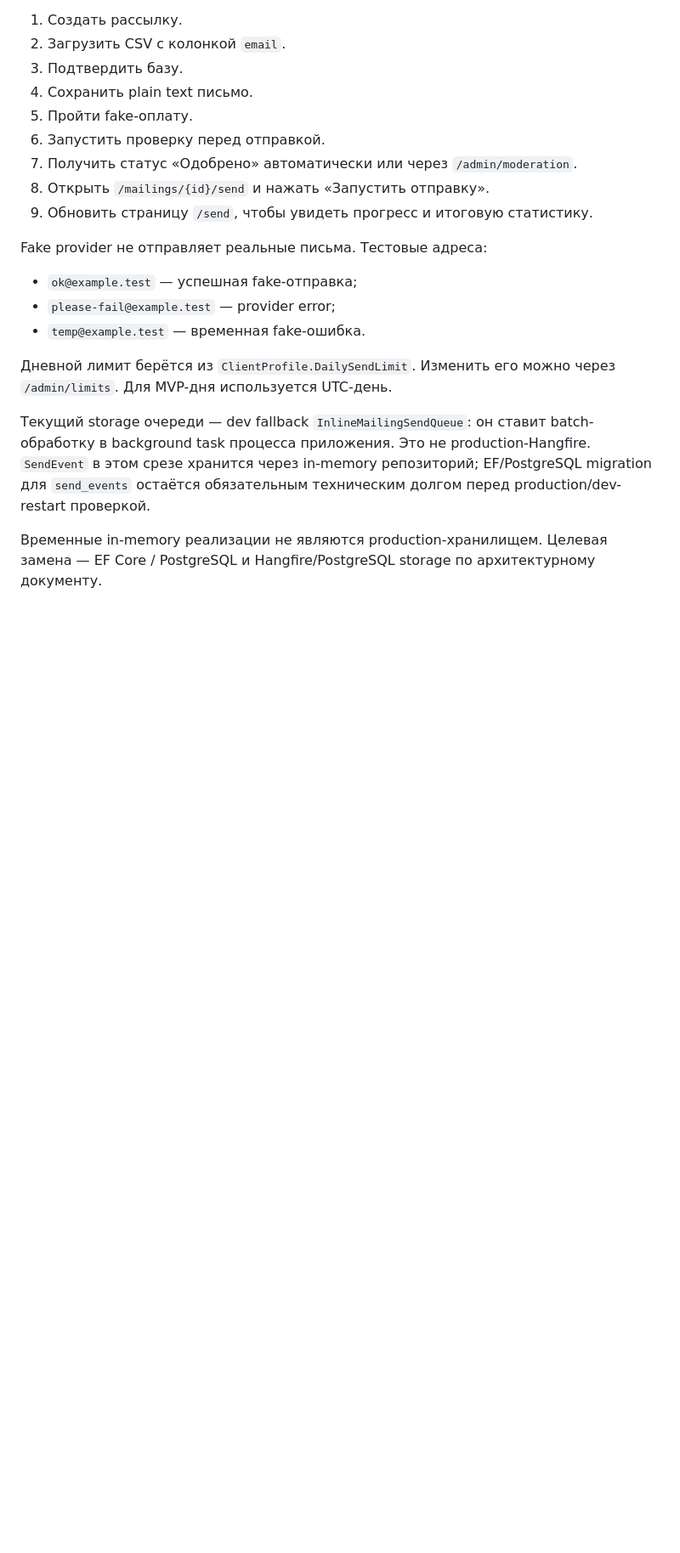
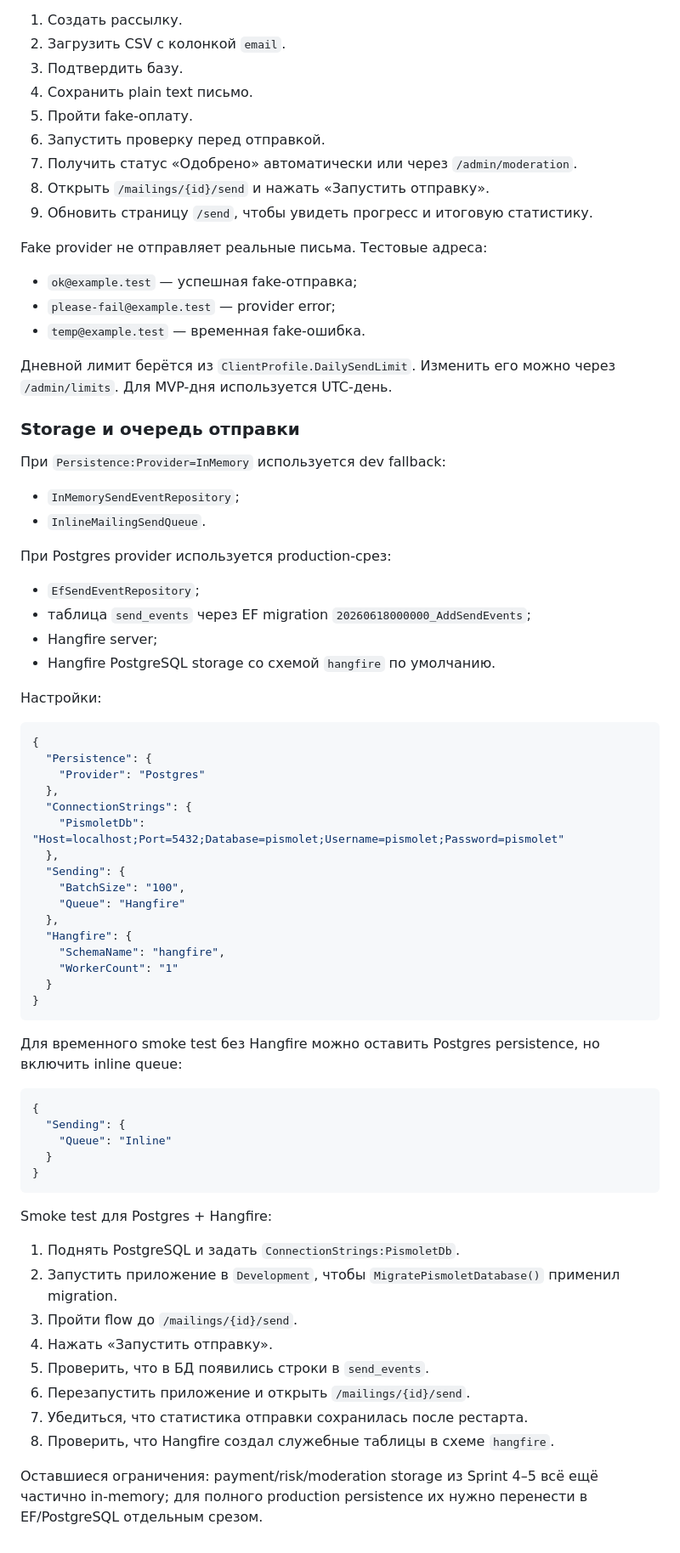
Before and after one commit to den1s1/pismolet, a Markdown page: README.md, the part around one of its changes. Shown at 85% size. Drawn GitHub-style; blank space fills up the shorter version.

Commit message:
[Технарь] Описать smoke test Hangfire и PostgreSQL отправки

````diff
--- a/README.md
+++ b/README.md
@@ -95,6 +97,60 @@ Fake provider не отправляет реальные письма. Тест
 
 Дневной лимит берётся из `ClientProfile.DailySendLimit`. Изменить его можно через `/admin/limits`. Для MVP-дня используется UTC-день.
 
-Текущий storage очереди — dev fallback `InlineMailingSendQueue`: он ставит batch-обработку в background task процесса приложения. Это не production-Hangfire. `SendEvent` в этом срезе хранится через in-memory репозиторий; EF/PostgreSQL migration для `send_events` остаётся обязательным техническим долгом перед production/dev-restart проверкой.
+### Storage и очередь отправки
 
-Временные in-memory реализации не являются production-хранилищем. Целевая замена — EF Core / PostgreSQL и Hangfire/PostgreSQL storage по архитектурному документу.
+При `Persistence:Provider=InMemory` используется dev fallback:
+
+- `InMemorySendEventRepository`;
+- `InlineMailingSendQueue`.
+
+При Postgres provider используется production-срез:
+
+- `EfSendEventRepository`;
+- таблица `send_events` через EF migration `20260618000000_AddSendEvents`;
+- Hangfire server;
+- Hangfire PostgreSQL storage со схемой `hangfire` по умолчанию.
+
+Настройки:
+
+```json
+{
+  "Persistence": {
+    "Provider": "Postgres"
+  },
+  "ConnectionStrings": {
+    "PismoletDb": "Host=localhost;Port=5432;Database=pismolet;Username=pismolet;Password=pismolet"
+  },
+  "Sending": {
+    "BatchSize": "100",
+    "Queue": "Hangfire"
+  },
+  "Hangfire": {
+    "SchemaName": "hangfire",
+    "WorkerCount": "1"
+  }
+}
+```
+
+Для временного smoke test без Hangfire можно оставить Postgres persistence, но включить inline queue:
+
+```json
+{
+  "Sending": {
+    "Queue": "Inline"
+  }
+}
+```
+
+Smoke test для Postgres + Hangfire:
+
+1. Поднять PostgreSQL и задать `ConnectionStrings:PismoletDb`.
+2. Запустить приложение в `Development`, чтобы `MigratePismoletDatabase()` применил migration.
+3. Пройти flow до `/mailings/{id}/send`.
+4. Нажать «Запустить отправку».
+5. Проверить, что в БД появились строки в `send_events`.
+6. Перезапустить приложение и открыть `/mailings/{id}/send`.
+7. Убедиться, что статистика отправки сохранилась после рестарта.
+8. Проверить, что Hangfire создал служебные таблицы в схеме `hangfire`.
+
+Оставшиеся ограничения: payment/risk/moderation storage из Sprint 4–5 всё ещё частично in-memory; для полного production persistence их нужно перенести в EF/PostgreSQL отдельным срезом.
````
Also changed, not shown: other parts of README.md (+4 -2 lines).
